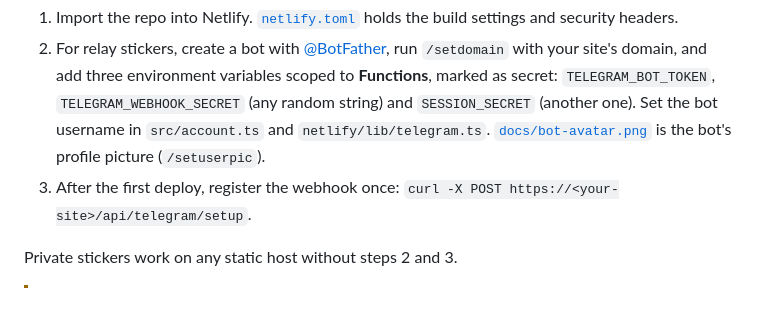
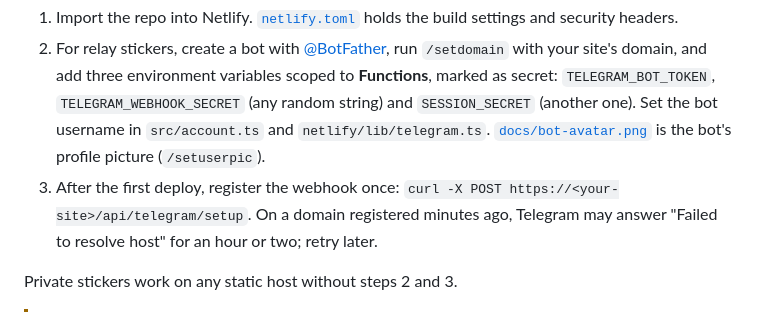
Before and after one commit to AYastrebov/Parkzettel, a Markdown page: README.md, the part around the change. Rendered like a GitHub page.

Commit message:
Update domain notes after the move
Co-Authored-By: Claude Opus 5.5 <noreply@anthropic.com>

```diff
--- a/README.md
+++ b/README.md
@@ -194,7 +194,7 @@ The live site is **https://parkzettel.fyi/**, deployed by Netlify from `main`.
 
 1. Import the repo into Netlify. [`netlify.toml`](netlify.toml) holds the build settings and security headers.
 2. For relay stickers, create a bot with [@BotFather](https://t.me/BotFather), run `/setdomain` with your site's domain, and add three environment variables scoped to **Functions**, marked as secret: `TELEGRAM_BOT_TOKEN`, `TELEGRAM_WEBHOOK_SECRET` (any random string) and `SESSION_SECRET` (another one). Set the bot username in `src/account.ts` and `netlify/lib/telegram.ts`. [`docs/bot-avatar.png`](docs/bot-avatar.png) is the bot's profile picture (`/setuserpic`).
-3. After the first deploy, register the webhook once: `curl -X POST https://<your-site>/api/telegram/setup`.
+3. After the first deploy, register the webhook once: `curl -X POST https://<your-site>/api/telegram/setup`. On a domain registered minutes ago, Telegram may answer "Failed to resolve host" for an hour or two; retry later.
 
 Private stickers work on any static host without steps 2 and 3.
 
```
Also changed, not shown: AGENTS.md (+6 -5 lines).
